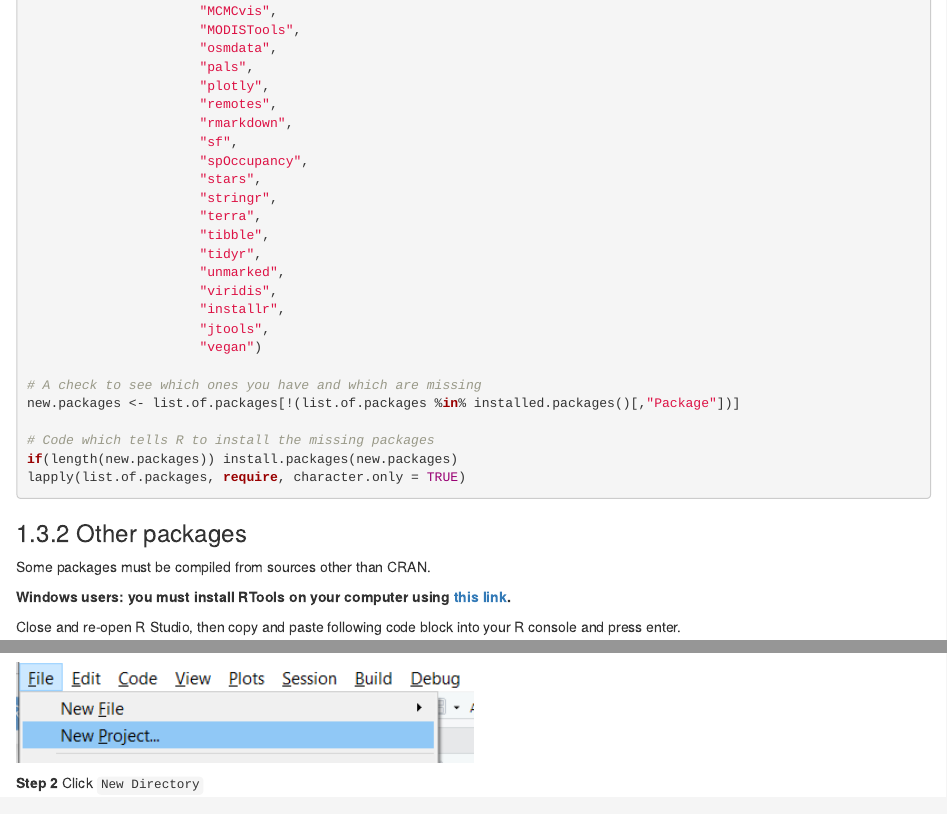
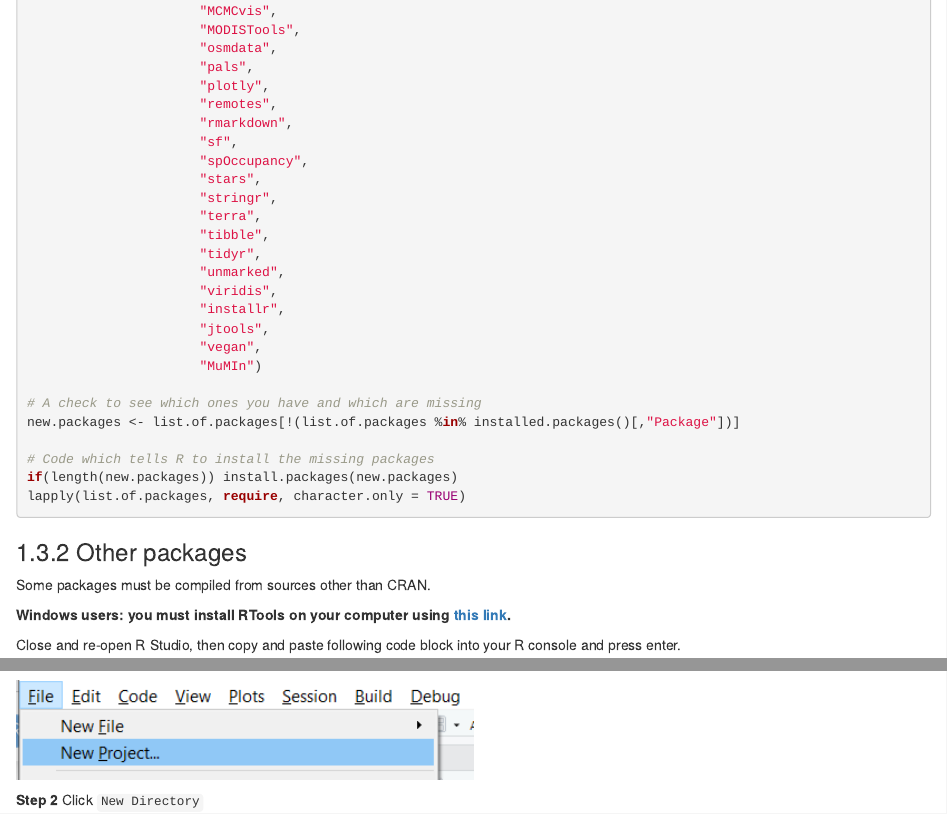
Before and after one commit to ChrisBeirne/Cameratrap-course-preparation, an R Markdown document (index.Rmd): the page in a window 1100 px wide, from 1870 px down, and a second part further down, joined at a grey line. Rendered offline with R 4.5, knitr and Pandoc, with nearby package versions; drawn as R Markdown's standard HTML page in place of the format the file asks for.

Commit message:
Add Mumin

```diff
--- a/index.Rmd
+++ b/index.Rmd
@@ -91,7 +91,8 @@ list.of.packages <- c("activity",
                       "viridis",
                       "installr",
                       "jtools",
-                      "vegan")
+                      "vegan",
+                      "MuMIn")
 
 # A check to see which ones you have and which are missing
 new.packages <- list.of.packages[!(list.of.packages %in% installed.packages()[,"Package"])]
```
Also changed, not shown: docs/search_index.json, 1 other file.
